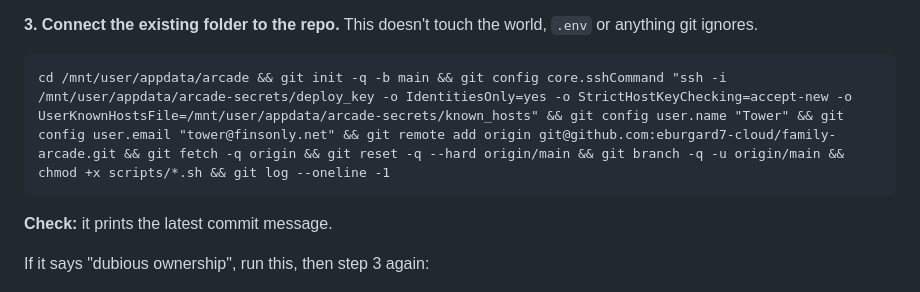
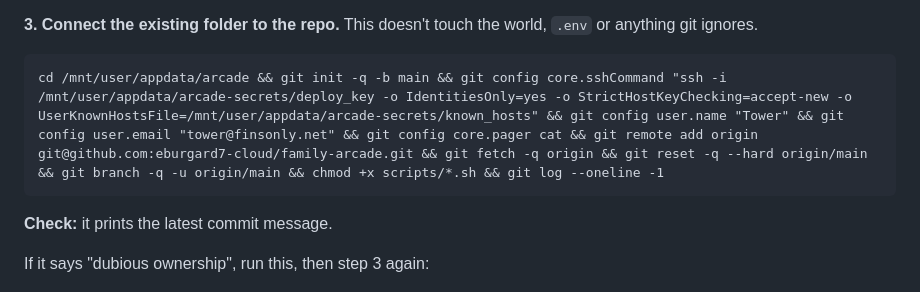
Before and after one commit to eburgard7-cloud/family-arcade, a Markdown page: README.md, the part around the change. Rendered like a GitHub page.

Commit message:
README: turn off git's pager in the one-time setup
Co-Authored-By: Claude Opus 5.5 <noreply@anthropic.com>
Claude-Session: https://claude.ai/code/session_017GkQTV1fduhZhBzQSvsP2v

````diff
--- a/README.md
+++ b/README.md
@@ -88,7 +88,7 @@ It's kept outside the repo folder and survives reboots.
 
 **3. Connect the existing folder to the repo.** This doesn't touch the world, `.env` or anything git ignores.
 ```
-cd /mnt/user/appdata/arcade && git init -q -b main && git config core.sshCommand "ssh -i /mnt/user/appdata/arcade-secrets/deploy_key -o IdentitiesOnly=yes -o StrictHostKeyChecking=accept-new -o UserKnownHostsFile=/mnt/user/appdata/arcade-secrets/known_hosts" && git config user.name "Tower" && git config user.email "tower@finsonly.net" && git remote add origin git@github.com:eburgard7-cloud/family-arcade.git && git fetch -q origin && git reset -q --hard origin/main && git branch -q -u origin/main && chmod +x scripts/*.sh && git log --oneline -1
+cd /mnt/user/appdata/arcade && git init -q -b main && git config core.sshCommand "ssh -i /mnt/user/appdata/arcade-secrets/deploy_key -o IdentitiesOnly=yes -o StrictHostKeyChecking=accept-new -o UserKnownHostsFile=/mnt/user/appdata/arcade-secrets/known_hosts" && git config user.name "Tower" && git config user.email "tower@finsonly.net" && git config core.pager cat && git remote add origin git@github.com:eburgard7-cloud/family-arcade.git && git fetch -q origin && git reset -q --hard origin/main && git branch -q -u origin/main && chmod +x scripts/*.sh && git log --oneline -1
 ```
 **Check:** it prints the latest commit message.
 
````
